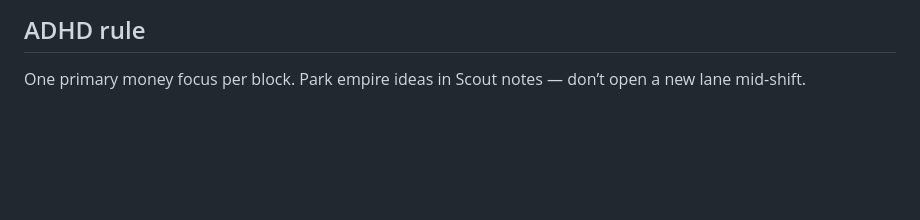
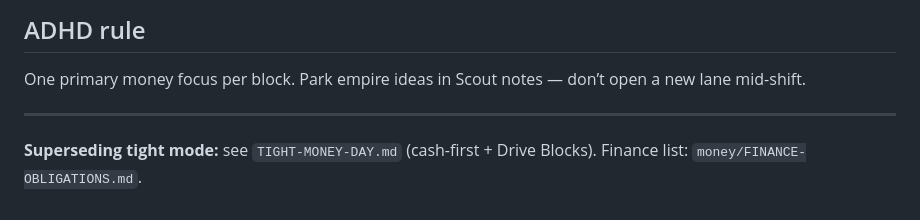
Before and after one commit to 6y6j7vn4gn-sys/ClearStack, a Markdown page: DAILY-WORK-SCHEDULE.md, the part around the change. GitHub-like rendering; blank space fills up the shorter version.

Commit message:
Lock finance obligations and tight money day with drive blocks

```diff
--- a/DAILY-WORK-SCHEDULE.md
+++ b/DAILY-WORK-SCHEDULE.md
@@ -68,3 +68,7 @@ If you start at 3 PM instead of 7 AM: slide the **same** blocks later. Quotas st
 
 ## ADHD rule
 One primary money focus per block. Park empire ideas in Scout notes — don’t open a new lane mid-shift.
+
+
+---
+**Superseding tight mode:** see `TIGHT-MONEY-DAY.md` (cash-first + Drive Blocks). Finance list: `money/FINANCE-OBLIGATIONS.md`.
```
Also changed, not shown: TIGHT-MONEY-DAY.md (added, +63 -0 lines), money/FINANCE-OBLIGATIONS.md (added, +39 -0 lines).
